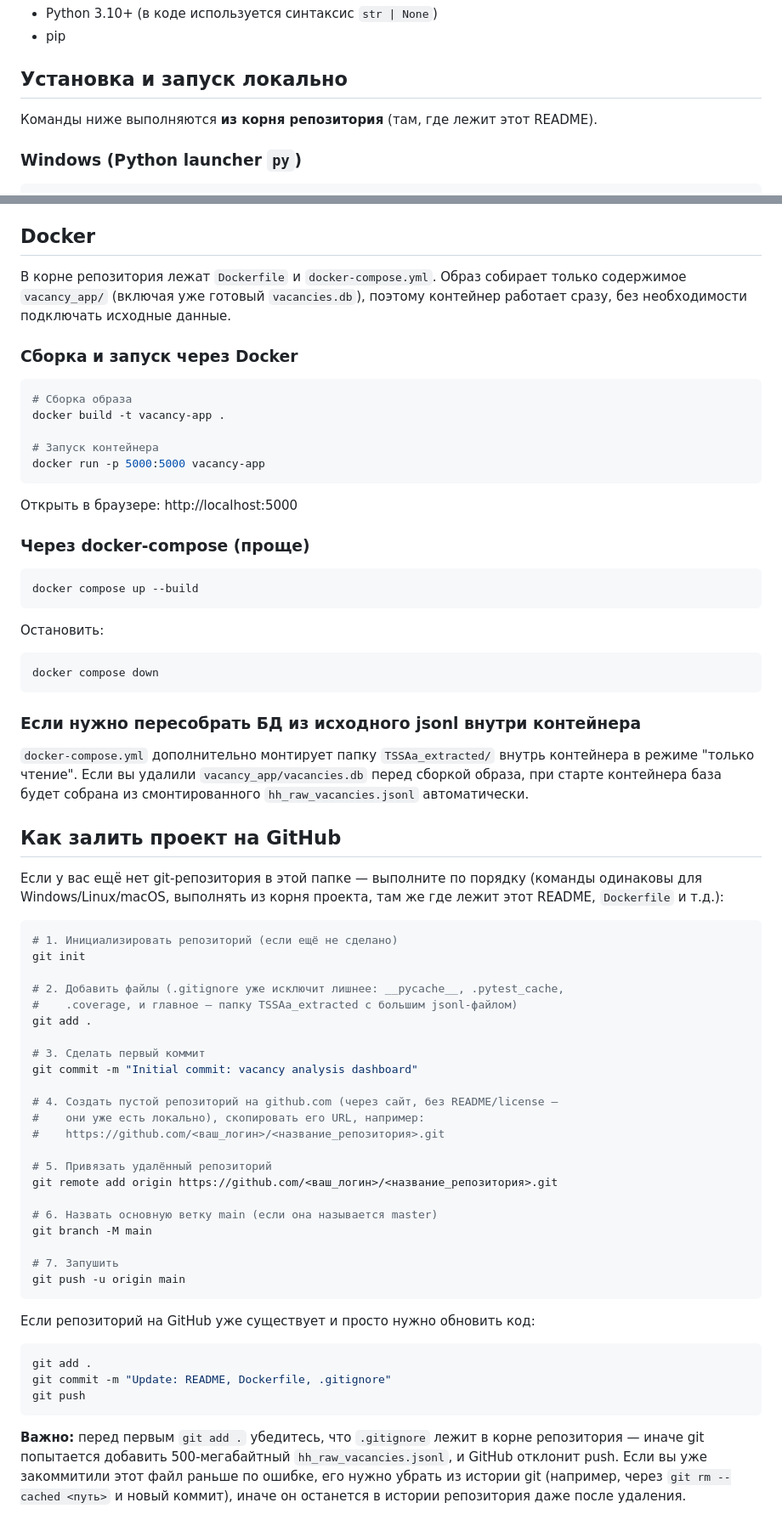
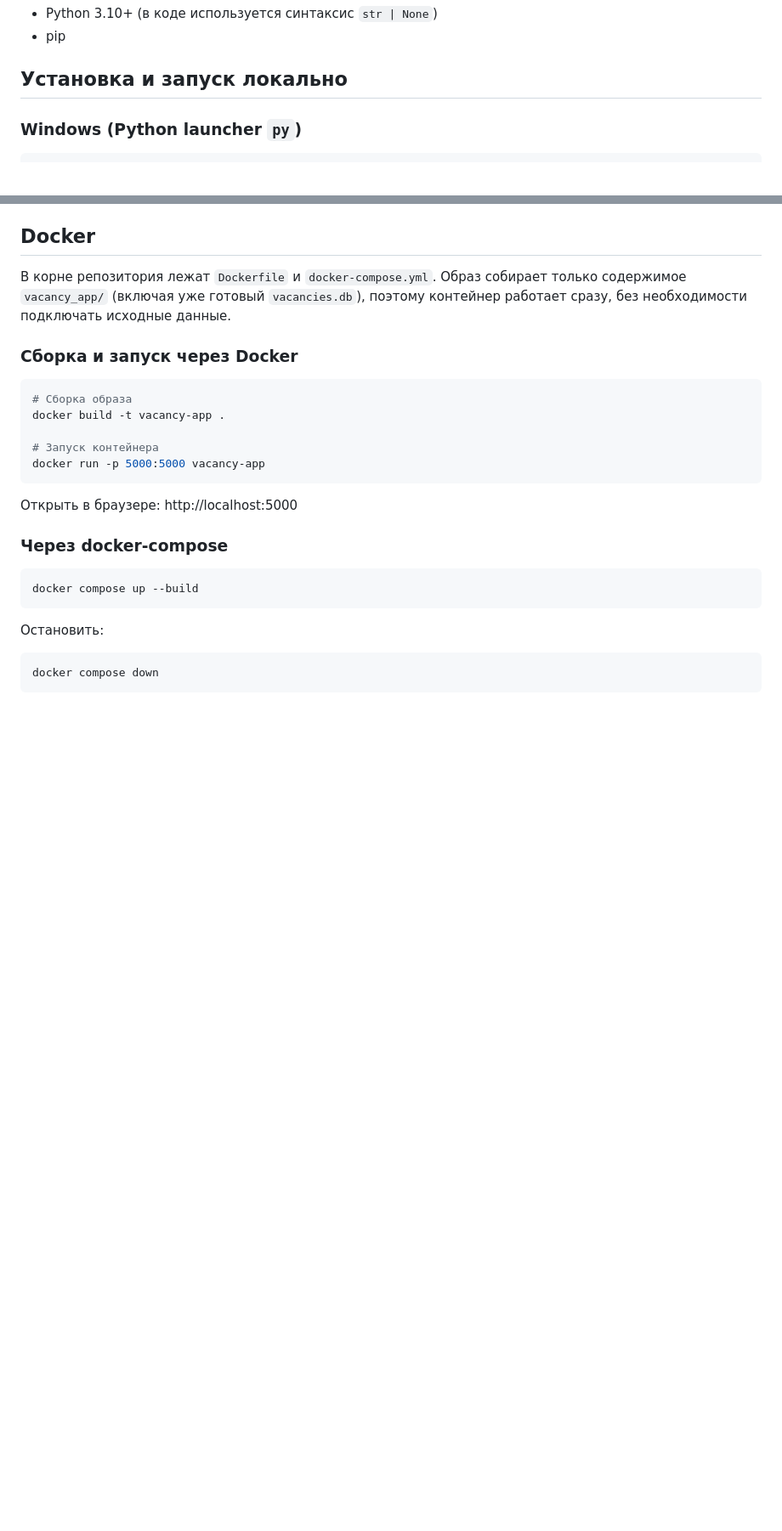
Before and after one commit to sqsqq-qq/vacancy_app, a Markdown page: README.md, 2 parts joined by grey strips. Shown at 85% size. Rendered like a GitHub page; blank space fills up the shorter version.

````diff
--- a/README.md
+++ b/README.md
@@ -105,7 +105,8 @@
 
 ## Установка и запуск локально
 
-Команды ниже выполняются **из корня репозитория** (там, где лежит этот README).
+
+
 
 ### Windows (Python launcher `py`)
 
@@ -178,7 +175,7 @@ docker run -p 5000:5000 vacancy-app
 
 Открыть в браузере: http://localhost:5000
 
-### Через docker-compose (проще)
+### Через docker-compose
 
 ```bash
 docker compose up --build
@@ -189,55 +186,3 @@ docker compose up --build
 ```bash
 docker compose down
 ```
-
-### Если нужно пересобрать БД из исходного jsonl внутри контейнера
-
-`docker-compose.yml` дополнительно монтирует папку `TSSAa_extracted/` внутрь
-контейнера в режиме "только чтение". Если вы удалили `vacancy_app/vacancies.db`
-перед сборкой образа, при старте контейнера база будет собрана из
-смонтированного `hh_raw_vacancies.jsonl` автоматически.
-
-## Как залить проект на GitHub
-
-Если у вас ещё нет git-репозитория в этой папке — выполните по порядку
-(команды одинаковы для Windows/Linux/macOS, выполнять из корня проекта,
-там же где лежит этот README, `Dockerfile` и т.д.):
-
-```bash
-# 1. Инициализировать репозиторий (если ещё не сделано)
-git init
-
-# 2. Добавить файлы (.gitignore уже исключит лишнее: __pycache__, .pytest_cache,
-#    .coverage, и главное — папку TSSAa_extracted с большим jsonl-файлом)
-git add .
-
-# 3. Сделать первый коммит
-git commit -m "Initial commit: vacancy analysis dashboard"
-
-# 4. Создать пустой репозиторий на github.com (через сайт, без README/license —
-#    они уже есть локально), скопировать его URL, например:
-#    https://github.com/<ваш_логин>/<название_репозитория>.git
-
-# 5. Привязать удалённый репозиторий
-git remote add origin https://github.com/<ваш_логин>/<название_репозитория>.git
-
-# 6. Назвать основную ветку main (если она называется master)
-git branch -M main
-
-# 7. Запушить
-git push -u origin main
-```
-
-Если репозиторий на GitHub уже существует и просто нужно обновить код:
-
-```bash
-git add .
-git commit -m "Update: README, Dockerfile, .gitignore"
-git push
-```
-
-**Важно:** перед первым `git add .` убедитесь, что `.gitignore` лежит в корне
-репозитория — иначе git попытается добавить 500-мегабайтный `hh_raw_vacancies.jsonl`,
-и GitHub отклонит push. Если вы уже закоммитили этот файл раньше по ошибке,
-его нужно убрать из истории git (например, через `git rm --cached <путь>` и новый
-коммит), иначе он останется в истории репозитория даже после удаления.
````
Also changed, not shown: other parts of README.md (+1 -5 lines).
